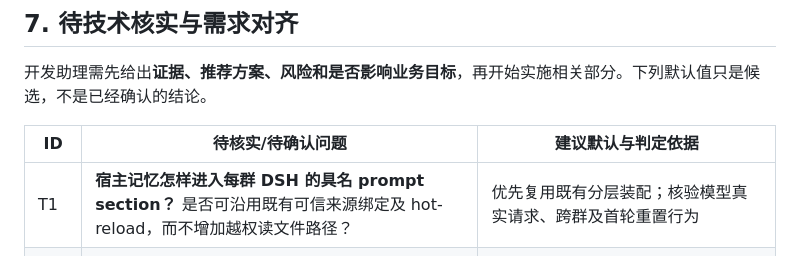
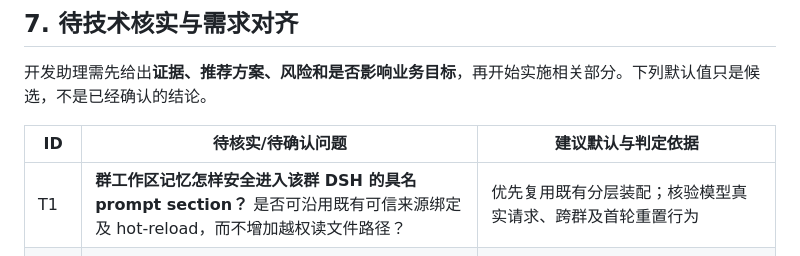
Before and after one commit to l1105927155-creator/chatbot-V2, a Markdown page: docs/group-memory-requirements.md, the part around one of its changes. Rendered like a GitHub page.

Commit message:
docs: clarify workspace memory injection and alignment table

```diff
--- a/docs/group-memory-requirements.md
+++ b/docs/group-memory-requirements.md
@@ -163,7 +163,7 @@ bot 应记得群成员明确表达过的偏好、群内共同经历、常见话
 
 | ID | 待核实/待确认问题 | 建议默认与判定依据 |
 | --- | --- | --- |
-| T1 | **宿主记忆怎样进入每群 DSH 的具名 prompt section？** 是否可沿用既有可信来源绑定及 hot-reload，而不增加越权读文件路径？ | 优先复用既有分层装配；核验模型真实请求、跨群及首轮重置行为 |
+| T1 | **群工作区记忆怎样安全进入该群 DSH 的具名 prompt section？** 是否可沿用既有可信来源绑定及 hot-reload，而不增加越权读文件路径？ | 优先复用既有分层装配；核验模型真实请求、跨群及首轮重置行为 |
 | T2 | **后台整理使用哪条模型调用路径？** 能否用现有模型配置和当前群有效 `persona.md` 发起不带 DSH Session 的单次结构化请求，并控制超时、输出和费用？ | 最简单的一次普通模型调用，不新起通用 Agent；验证人格影响主观印象、凭据/模型及热更新行为 |
 | T3 | **定时任务属于哪个进程，如何安全退出、重启及独占锁？** | 复用 AstrBot 宿主生命周期；不要每群一套常驻 Agent；验证并发触发幂等 |
 | T4 | **群工作区内如何保存受控记忆资产？** 现有群应用的 `apps/<app>/data/` 是否适合 SQLite 与后台写入？工作区编辑者可写文件时如何防误改、检测损坏与恢复？ | **存储所有权在群工作区（已确认）**，优先评估独立群应用数据目录；实际 SQLite/文件、受控读写边界和备份方式由代码及沙箱验证 |
```
Also changed, not shown: other parts of docs/group-memory-requirements.md (+0 -1 lines).
